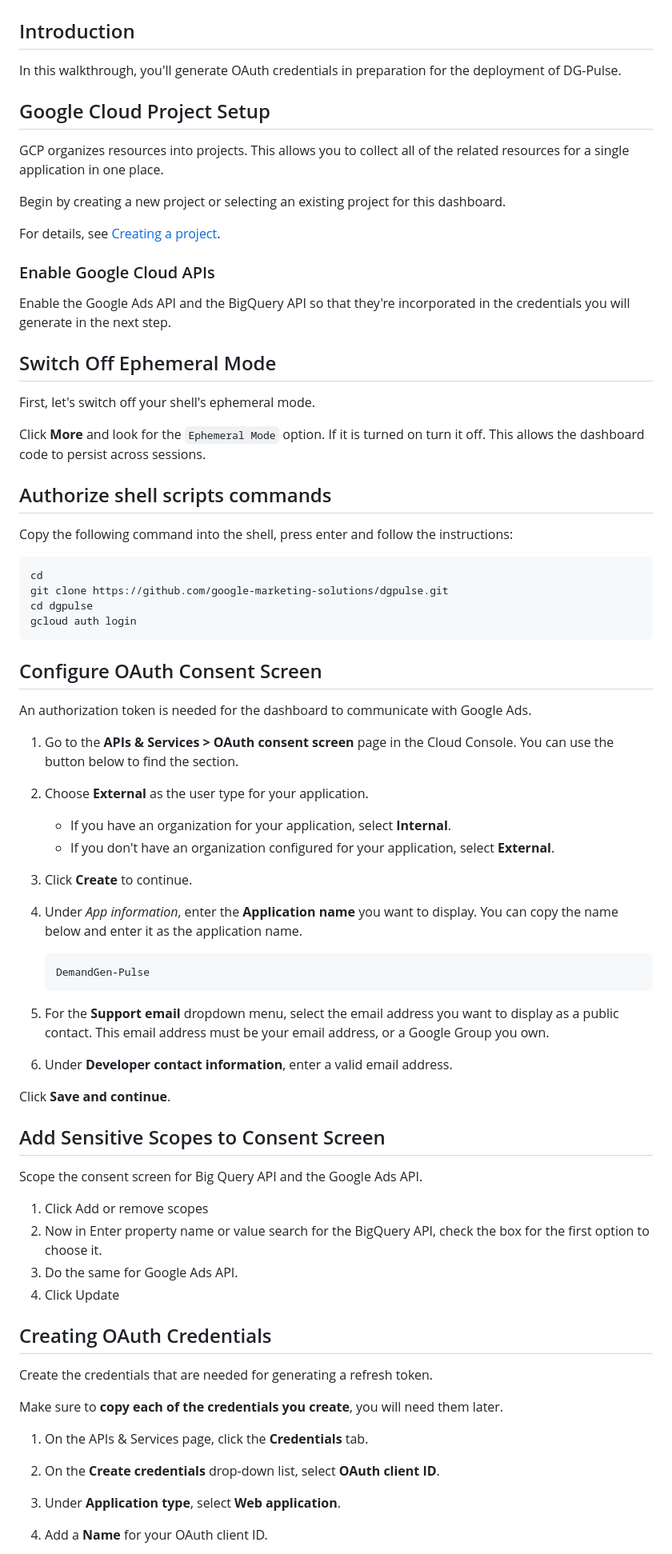
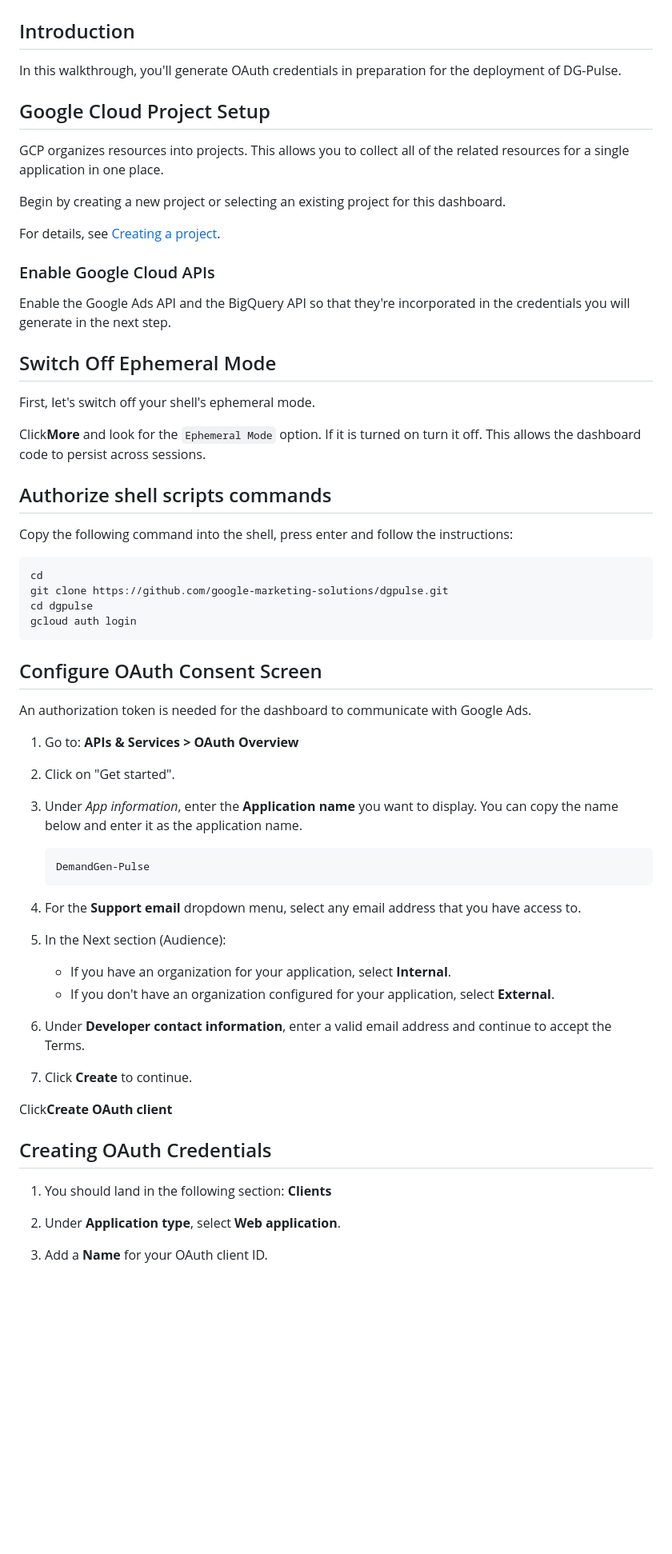
Before and after one commit to google-marketing-solutions/dgpulse, a Markdown page: walkthrough.md, the part around one of its changes. Shown at 80% size. Rendered like a GitHub page; blank space fills up the shorter version.

Commit message:
changing order of instructions so that user follows the new UI in GCP

````diff
--- a/walkthrough.md
+++ b/walkthrough.md
@@ -7,16 +7,15 @@
 
 ## Introduction
 
-In this walkthrough, you'll generate OAuth credentials in preparation for the
-deployment of DG-Pulse.
+In this walkthrough, you'll generate OAuth credentials in preparation for the deployment of DG-Pulse.
 
 <walkthrough-tutorial-difficulty difficulty="2"></walkthrough-tutorial-difficulty>
 <walkthrough-tutorial-duration duration="20"></walkthrough-tutorial-duration>
 
 ## Google Cloud Project Setup
 
-GCP organizes resources into projects. This allows you to collect all of the
-related resources for a single application in one place.
+GCP organizes resources into projects. This allows you to
+collect all of the related resources for a single application in one place.
 
 Begin by creating a new project or selecting an existing project for this
 dashboard.
@@ -28,8 +27,7 @@ For details, see
 
 ### Enable Google Cloud APIs
 
-Enable the Google Ads API and the BigQuery API so that they're incorporated in
-the credentials you will generate in the next step.
+Enable the Google Ads API and the BigQuery API so that they're incorporated in the credentials you will generate in the next step.
 
 <walkthrough-enable-apis apis="bigquery.googleapis.com,googleads.googleapis.com,youtube.googleapis.com,cloudfunctions.googleapis.com,cloudscheduler.googleapis.com,workflows.googleapis.com,run.googleapis.com,cloudbuild.googleapis.com,cloudaicompanion.googleapis.com,generativelanguage.googleapis.com">
 </walkthrough-enable-apis>
@@ -38,16 +36,11 @@ the credentials you will generate in the next step.
 
 First, let's switch off your shell's ephemeral mode.
 
-Click
-<walkthrough-spotlight-pointer spotlightId="cloud-shell-more-button" target="cloudshell" title="Show me where">**More**</walkthrough-spotlight-pointer>
-and look for the `Ephemeral Mode` option. If it is turned on turn it off. This
-allows the dashboard code to persist across sessions.
+Click<walkthrough-spotlight-pointer spotlightId="cloud-shell-more-button" target="cloudshell" title="Show me where">**More**</walkthrough-spotlight-pointer> and look for the `Ephemeral Mode` option. If it is turned on turn it off. This allows the dashboard code to persist across sessions.
 
 ## Authorize shell scripts commands
 
-Copy the following command into the shell, press enter and follow the
-instructions:
-
+Copy the following command into the shell, press enter and follow the instructions:
 ```bash
 cd
 git clone https://github.com/google-marketing-solutions/dgpulse.git
@@ -57,23 +50,12 @@ gcloud auth login
 
 ## Configure OAuth Consent Screen
 
-An authorization token is needed for the dashboard to communicate with Google
-Ads.
+An authorization token is needed for the dashboard to communicate with Google Ads.
 
-1. Go to the **APIs & Services > OAuth consent screen** page in the Cloud
-   Console. You can use the button below to find the section.
+1.  Go to:
+<walkthrough-path-nav path="/auth/overview">**APIs & Services > OAuth Overview**</walkthrough-path-nav>
 
-   <walkthrough-menu-navigation sectionId="API_SECTION;metropolis_api_consent"></walkthrough-menu-navigation>
-
-1. Choose **External** as the user type for your application.
-
-   - If you have an organization for your application, select **Internal**.
-   - If you don't have an organization configured for your application, select
-     **External**.
-
-1. Click
-   <walkthrough-spotlight-pointer cssSelector="button[type='submit']">**Create**</walkthrough-spotlight-pointer>
-   to continue.
+1.  Click on "Get started".
 
 1. Under *App information*, enter the **Application name** you want to display.
    You can copy the name below and enter it as the application name.
@@ -82,46 +64,26 @@ Ads.
    DemandGen-Pulse
    ```
 
-1. For the **Support email** dropdown menu, select the email address you want to
-   display as a public contact. This email address must be your email address,
-   or a Google Group you own.
+1. For the **Support email** dropdown menu, select any email address that you have access to.
 
-1. Under **Developer contact information**, enter a valid email address.
+1.  In the Next section (Audience):
 
-Click
-<walkthrough-spotlight-pointer cssSelector=".cfc-stepper-step-continue-button">**Save
-and continue**</walkthrough-spotlight-pointer>.
+    *   If you have an organization for your application, select **Internal**.
+    *   If you don't have an organization configured for your application,
+        select **External**.
 
-## Add Sensitive Scopes to Consent Screen
-
-Scope the consent screen for Big Query API and the Google Ads API.
+1. Under **Developer contact information**, enter a valid email address and continue to accept the Terms.
 
 1. Click
-   <walkthrough-spotlight-pointer locator="semantic({button 'Add or remove scopes'})">Add
-   or remove scopes</walkthrough-spotlight-pointer>
-1. Now in
-   <walkthrough-spotlight-pointer locator="semantic({combobox 'Filter'})">Enter
-   property name or value</walkthrough-spotlight-pointer> search for the
-   BigQuery API, check the box for the first option to choose it.
-1. Do the same for Google Ads API.
-1. Click
-   <walkthrough-spotlight-pointer locator="text('Update')">Update</walkthrough-spotlight-pointer>
+   <walkthrough-spotlight-pointer cssSelector="button[type='submit']">**Create**</walkthrough-spotlight-pointer>
+    to continue.
+
+Click<walkthrough-spotlight-pointer cssSelector=".cfc-message-actions > a.cm-button[href^='/auth/clients/create']">**Create OAuth client**</walkthrough-spotlight-pointer>
 
 ## Creating OAuth Credentials
 
-Create the credentials that are needed for generating a refresh token.
-
-Make sure to **copy each of the credentials you create**, you will need them
-later.
-
-1. On the APIs & Services page, click the
-   <walkthrough-spotlight-pointer cssSelector="#cfctest-section-nav-item-metropolis_api_credentials">**Credentials**</walkthrough-spotlight-pointer>
-   tab.
-
-1. On the
-   <walkthrough-spotlight-pointer cssSelector="[id$=action-bar-create-button]" validationPath="/apis/credentials">**Create
-   credentials**</walkthrough-spotlight-pointer> drop-down list, select **OAuth
-   client ID**.
+1. You should land in the following section:
+<walkthrough-path-nav path="/auth/clients/create">**Clients**</walkthrough-path-nav>
 
 1. Under
    <walkthrough-spotlight-pointer cssSelector="[formcontrolname='typeControl']">**Application
````
Also changed, not shown: other parts of walkthrough.md (+20 -28 lines).
